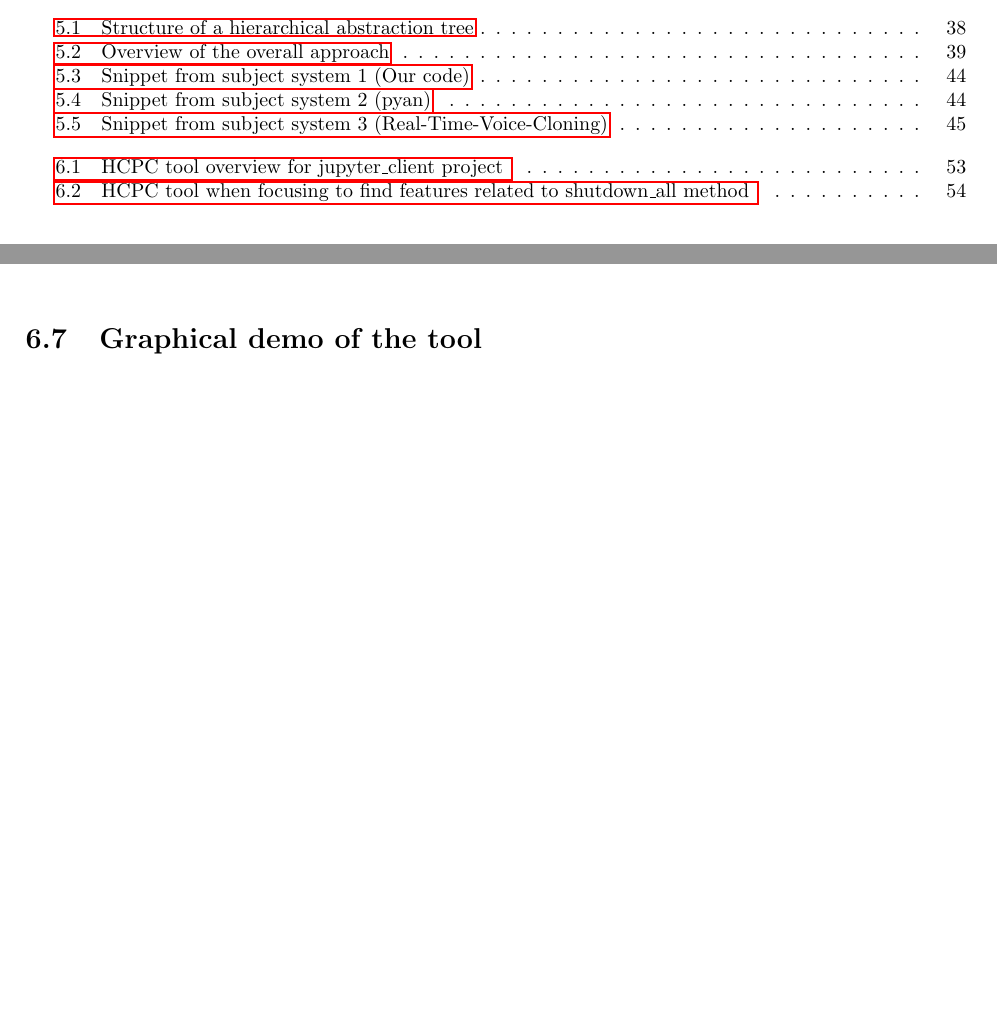
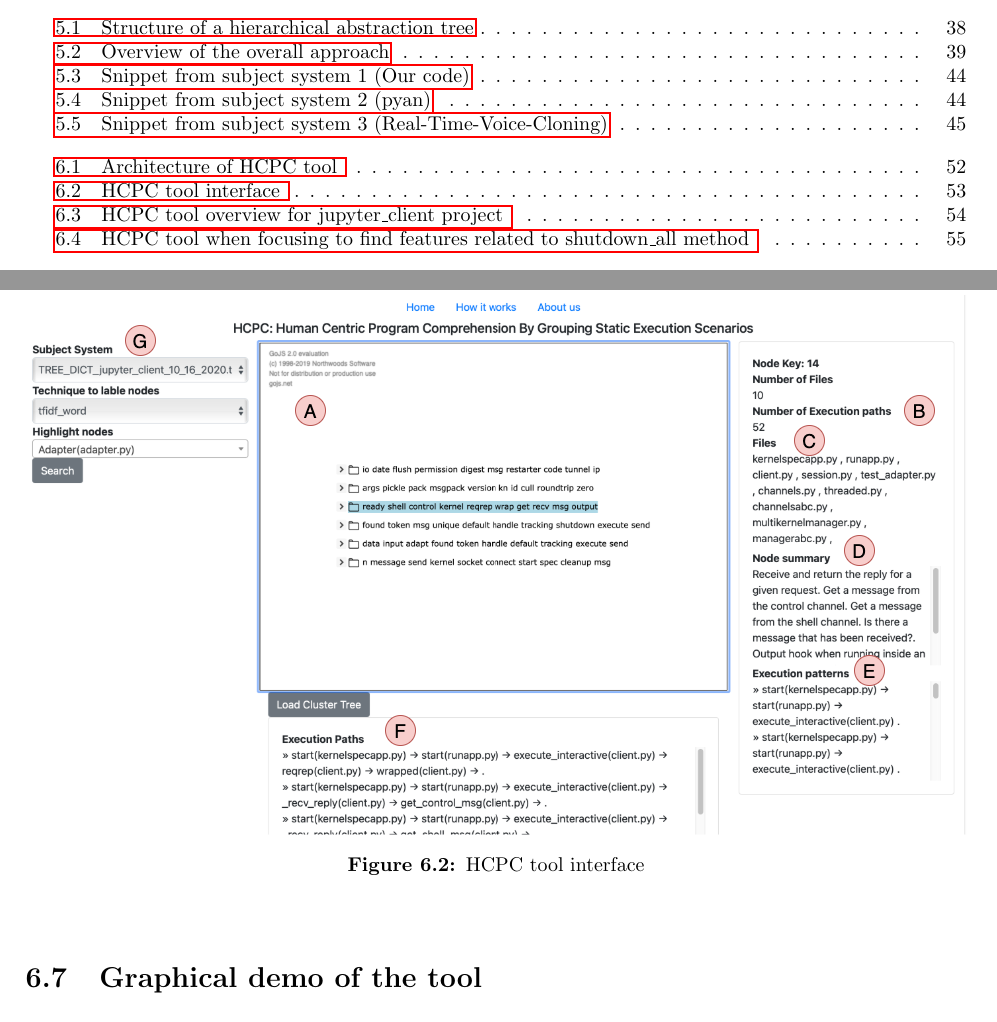
Before and after one commit to avijit1258/avijit_msc_thesis, a LaTeX thesis (main.tex, which reads chapters/hla3.tex): two parts of pages 9 and 62 of 71 before the commit and two parts of pages 9 and 63 of 72 after it, joined at a grey line, cut so that both start at the same text, the shorter picture padded with empty space. Compiled offline with pdfLaTeX.

Commit message:
interface and implementation updated

```diff
--- a/chapters/hla3.tex
+++ b/chapters/hla3.tex
@@ -32,3 +40,8 @@ While observing the HCPC tool output for \emph{jupyter-client} project, we can r
+\begin{figure*}[h]
+  \centering
+  \includegraphics[width=\columnwidth]{figures/hla3/hla3_interface.png}
+  \caption{HCPC tool interface }~\label{fig:interface}
+\end{figure*}
 
 
 \section{Guide to use HCPC}
```
Also changed, not shown: figures/hla3/hla3_implementation.png (added), figures/hla3/hla3_interface.png (added), chapters/hla3.tex (8 more changed lines).
